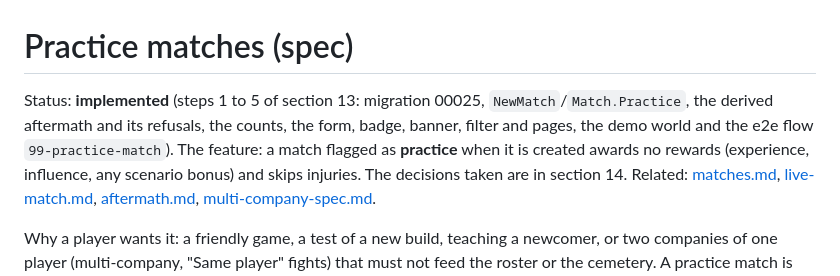
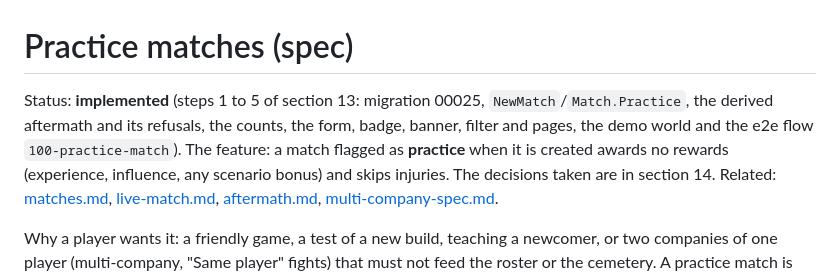
Before and after one commit to iuya/battle-company-manager-ce-v2, a Markdown page: docs/practice-match-spec.md, the part around the change. Rendered like a GitHub page.

Commit message:
docs: the practice match flow is number 100
Co-Authored-By: Claude Sonnet 5.5 <noreply@anthropic.com>

```diff
--- a/docs/practice-match-spec.md
+++ b/docs/practice-match-spec.md
@@ -1,6 +1,6 @@
 # Practice matches (spec)
 
-Status: **implemented** (steps 1 to 5 of section 13: migration 00025, `NewMatch`/`Match.Practice`, the derived aftermath and its refusals, the counts, the form, badge, banner, filter and pages, the demo world and the e2e flow `99-practice-match`). The feature: a match flagged as **practice** when it is created awards no rewards (experience, influence, any scenario bonus) and
+Status: **implemented** (steps 1 to 5 of section 13: migration 00025, `NewMatch`/`Match.Practice`, the derived aftermath and its refusals, the counts, the form, badge, banner, filter and pages, the demo world and the e2e flow `100-practice-match`). The feature: a match flagged as **practice** when it is created awards no rewards (experience, influence, any scenario bonus) and
 skips injuries. The decisions taken are in section 14. Related: [matches.md](matches.md), [live-match.md](live-match.md),
 [aftermath.md](aftermath.md), [multi-company-spec.md](multi-company-spec.md).
 
```
Also changed, not shown: docs/testing.md (+1 -1 lines).
